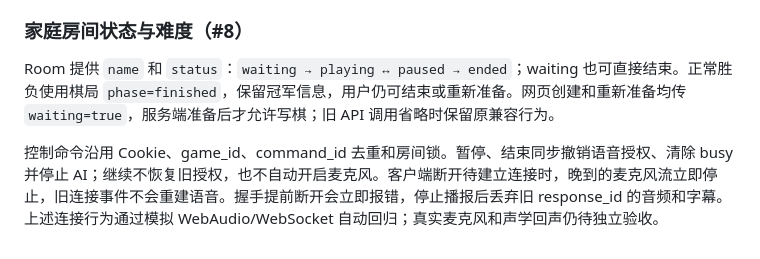
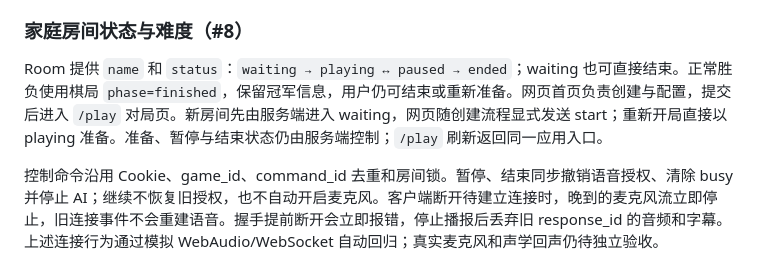
Before and after one commit to zkevindev/flytogether, a Markdown page: docs/ARCHITECTURE.md, the part around the change. Rendered like a GitHub page.

```diff
--- a/docs/ARCHITECTURE.md
+++ b/docs/ARCHITECTURE.md
@@ -513,7 +513,7 @@ flytogether/
 
 ### 家庭房间状态与难度（#8）
 
-Room 提供 `name` 和 `status`：`waiting → playing ↔ paused → ended`；waiting 也可直接结束。正常胜负使用棋局 `phase=finished`，保留冠军信息，用户仍可结束或重新准备。网页创建和重新准备均传 `waiting=true`，服务端准备后才允许写棋；旧 API 调用省略时保留原兼容行为。
+Room 提供 `name` 和 `status`：`waiting → playing ↔ paused → ended`；waiting 也可直接结束。正常胜负使用棋局 `phase=finished`，保留冠军信息，用户仍可结束或重新准备。网页首页负责创建与配置，提交后进入 `/play` 对局页。新房间先由服务端进入 waiting，网页随创建流程显式发送 start；重新开局直接以 playing 准备。准备、暂停与结束状态仍由服务端控制；`/play` 刷新返回同一应用入口。
 
 控制命令沿用 Cookie、game_id、command_id 去重和房间锁。暂停、结束同步撤销语音授权、清除 busy 并停止 AI；继续不恢复旧授权，也不自动开启麦克风。客户端断开待建立连接时，晚到的麦克风流立即停止，旧连接事件不会重建语音。握手提前断开会立即报错，停止播报后丢弃旧 response_id 的音频和字幕。上述连接行为通过模拟 WebAudio/WebSocket 自动回归；真实麦克风和声学回声仍待独立验收。
 
```
Also changed, not shown: README.md (+1 -1 lines), docs/PROGRESS.md (+7 -0 lines), docs/images/game-home.png (added), docs/images/game-play-desktop.png (added), docs/images/game-play-mobile.png (added), 9 other files.
